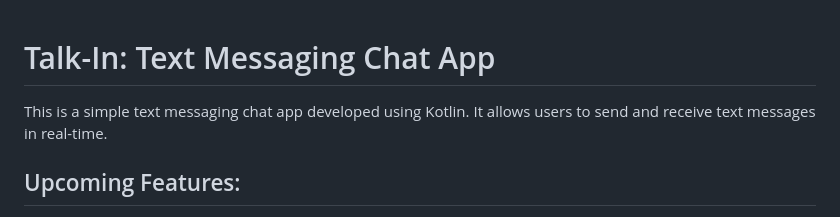
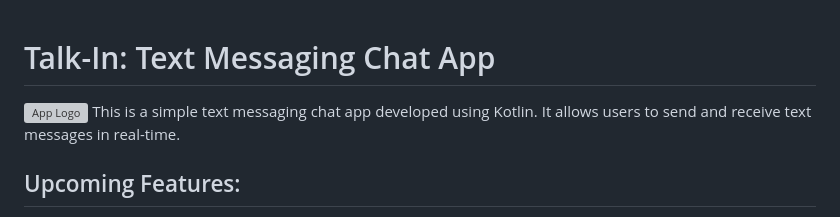
Before and after one commit to Ijaiswalshivam/Talk-In, a Markdown page: README.md, the part around the change. GitHub-like rendering; grey boxes are pictures that could not be loaded.

```diff
--- a/README.md
+++ b/README.md
@@ -1,5 +1,5 @@
 # Talk-In: Text Messaging Chat App
-
+![App Logo](C:\Users\adity\Downloads)
 This is a simple text messaging chat app developed using Kotlin. It allows users to send and receive text messages in real-time.
 
 ## Upcoming Features:
```
